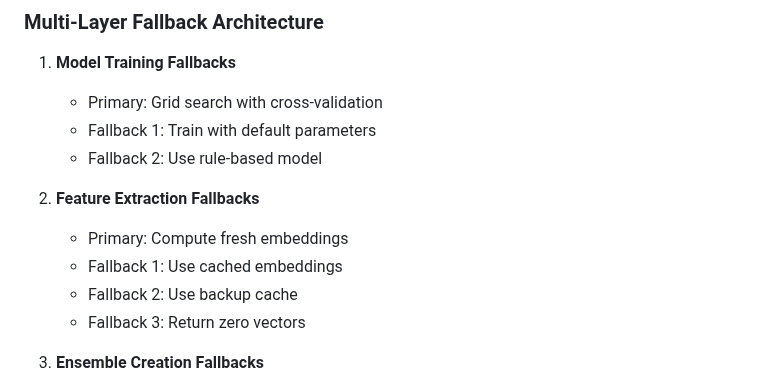
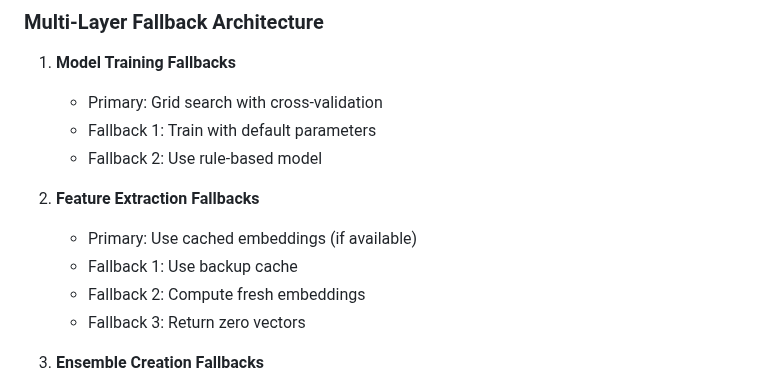
Before and after one commit to v1t3ls0n/search_by_ingredients, a Markdown page: README.md, the part around the change. GitHub-like rendering.

Commit message:
fixed some stuff in readme

```diff
--- a/README.md
+++ b/README.md
@@ -498,9 +498,9 @@ def filter_low_quality_images():
    - Fallback 2: Use rule-based model
 
 2. **Feature Extraction Fallbacks**
-   - Primary: Compute fresh embeddings
-   - Fallback 1: Use cached embeddings
-   - Fallback 2: Use backup cache
+   - Primary: Use cached embeddings (if available)
+   - Fallback 1: Use backup cache
+   - Fallback 2: Compute fresh embeddings
    - Fallback 3: Return zero vectors
 
 3. **Ensemble Creation Fallbacks**
```
